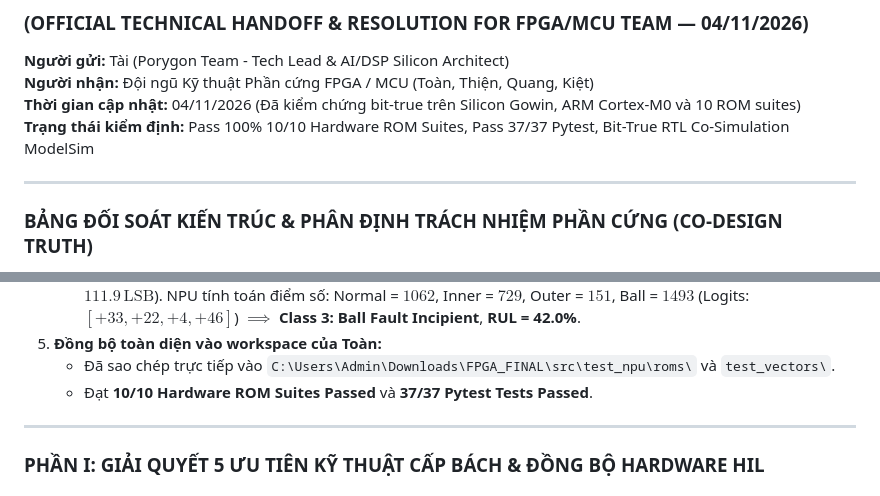
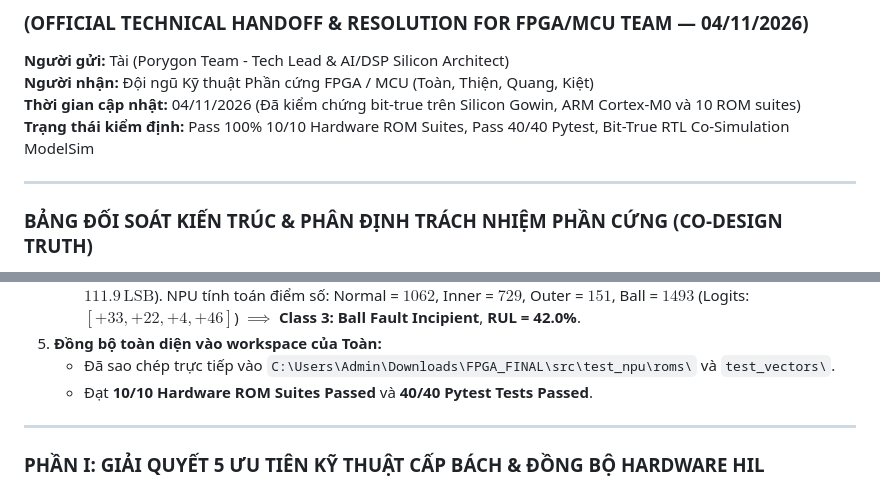
Before and after one commit to zok213/VIbraDistill, a Markdown page: README.md, 2 parts joined by grey strips. GitHub-like rendering.

Commit message:
docs(readme): update pytest verified count to 40/40 tests

```diff
--- a/README.md
+++ b/README.md
@@ -21,7 +21,7 @@
 **Người gửi:** Tài (Porygon Team - Tech Lead & AI/DSP Silicon Architect)
 **Người nhận:** Đội ngũ Kỹ thuật Phần cứng FPGA / MCU (Toàn, Thiện, Quang, Kiệt)
 **Thời gian cập nhật:** 04/11/2026 (Đã kiểm chứng bit-true trên Silicon Gowin, ARM Cortex-M0 và 10 ROM suites)
-**Trạng thái kiểm định:** Pass 100% 10/10 Hardware ROM Suites, Pass 37/37 Pytest, Bit-True RTL Co-Simulation ModelSim
+**Trạng thái kiểm định:** Pass 100% 10/10 Hardware ROM Suites, Pass 40/40 Pytest, Bit-True RTL Co-Simulation ModelSim
 
 ---
 
@@ -68,7 +68,7 @@ Khi cắm cảm biến ADXL345 vào mô hình động cơ DC mini đồ chơi, h
    * *Đã xử lý:* **Đã chuyển sang Snapshot #1760** (điểm uốn khởi phát nứt vi mô - Incipient Knee-Point, RMS = $111.9\,\text{LSB}$). NPU tính toán điểm số: Normal = $1062$, Inner = $729$, Outer = $151$, Ball = $1493$ (Logits: $[+33, +22, +4, +46]$) $\implies$ **Class 3: Ball Fault Incipient**, **RUL = 42.0%**.
 5. **Đồng bộ toàn diện vào workspace của Toàn:**
    * Đã sao chép trực tiếp vào `C:\Users\Admin\Downloads\FPGA_FINAL\src\test_npu\roms\` và `test_vectors\`.
-   * Đạt **10/10 Hardware ROM Suites Passed** và **37/37 Pytest Tests Passed**.
+   * Đạt **10/10 Hardware ROM Suites Passed** và **40/40 Pytest Tests Passed**.
 
 ---
 
```
